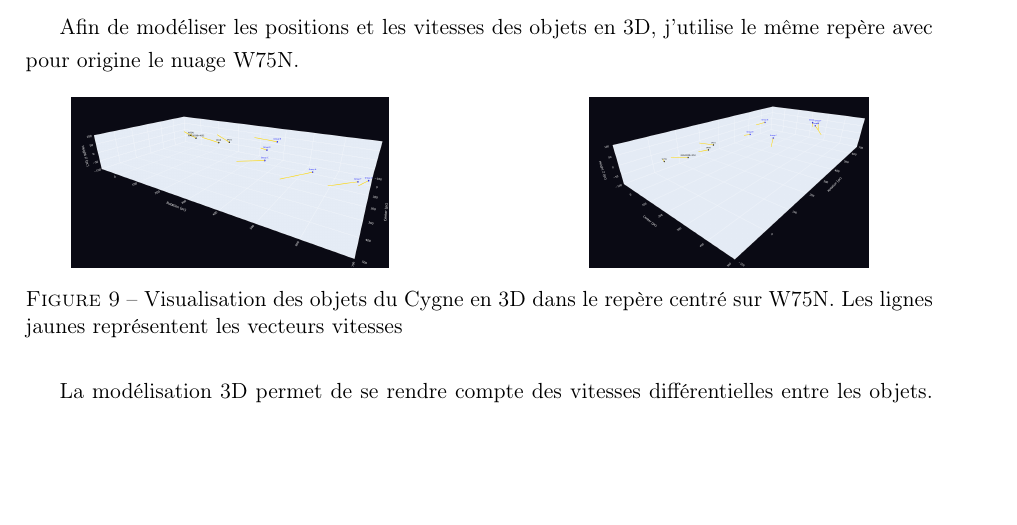
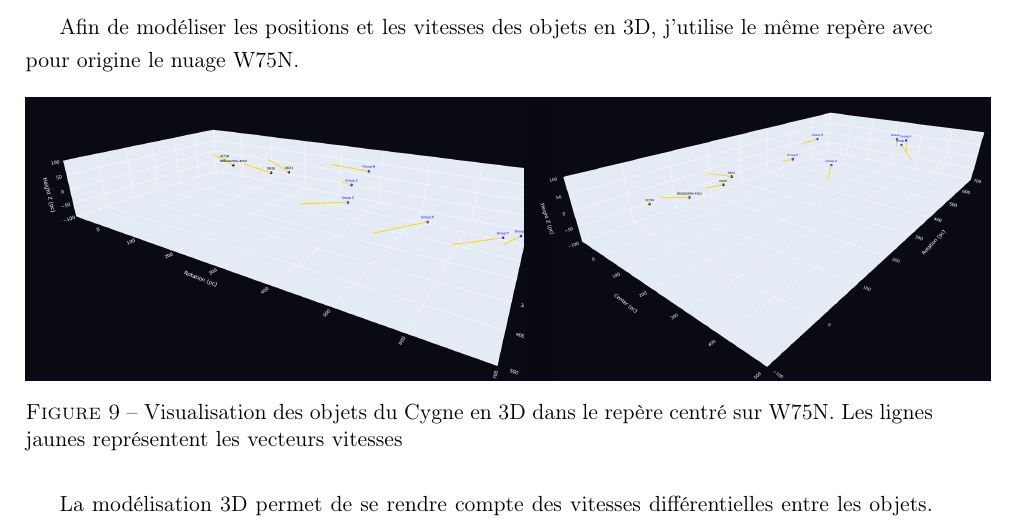
Before and after one commit to KyuriTaima/CygnusDynamics, a LaTeX paper (Rapport/Rapport de stage.tex): part of page 12 of 26, cut so that both start at the same text, the shorter picture padded with empty space. Compiled offline with pdfLaTeX.

Commit message:
Overleaf Connect auto-sync [2026-06-14 14:05:46]

```diff
--- a/Rapport/Rapport de stage.tex
+++ b/Rapport/Rapport de stage.tex
@@ -339,12 +339,12 @@
 		\centering
 		\begin{minipage}{0.45\textwidth}
 			\centering
-			\includegraphics[height=3cm]{3D_view_1.png}
+			\includegraphics[height=5cm]{3D_view_1.png}
 		\end{minipage}
 		\hfill
 		\begin{minipage}{0.45\textwidth}
 			\centering
-			\includegraphics[height=3cm]{3D_view_2.png}
+			\includegraphics[height=5cm]{3D_view_2.png}
 		\end{minipage}
 		\caption{Visualisation des objets du Cygne en 3D dans le repère centré sur W75N. Les lignes jaunes représentent les vecteurs vitesses}
 		\label{fig:3D_view}
```
Also changed, not shown: 2 other files.
